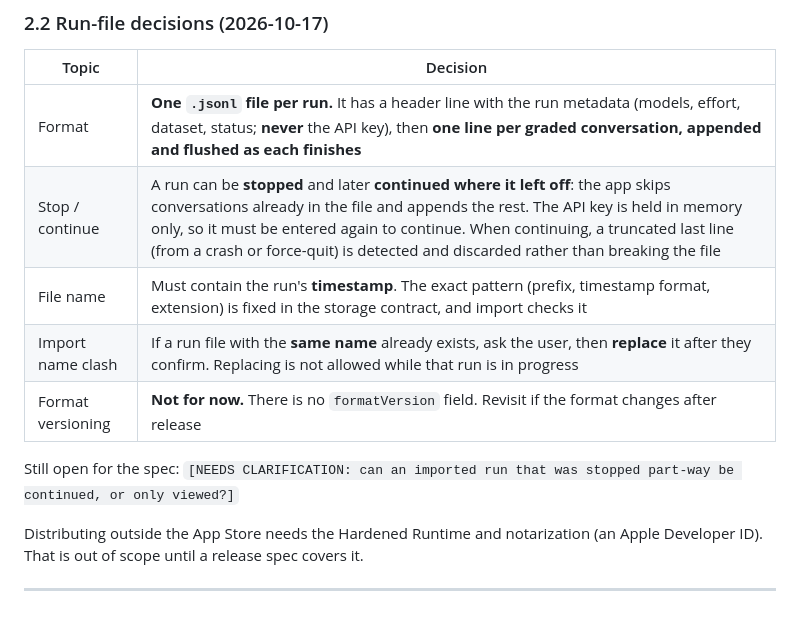
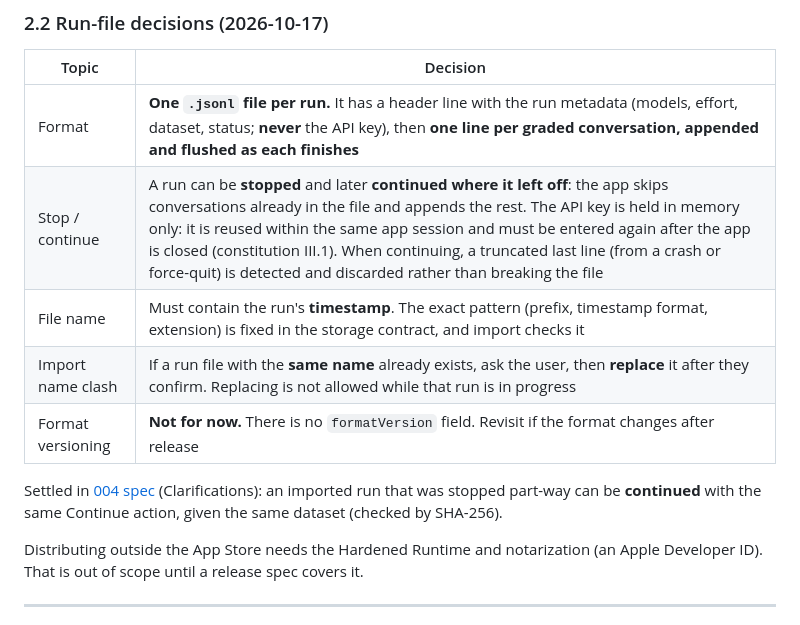
Before and after one commit to carlos-dev-research/simple-desktop-healthbench, a Markdown page: docs/reference/flutter-desktop.md, the part around the change. Drawn GitHub-style.

```diff
--- a/docs/reference/flutter-desktop.md
+++ b/docs/reference/flutter-desktop.md
@@ -94,12 +94,12 @@ Implications:
 | Topic | Decision |
 |---|---|
 | Format | **One `.jsonl` file per run.** It has a header line with the run metadata (models, effort, dataset, status; **never** the API key), then **one line per graded conversation, appended and flushed as each finishes** |
-| Stop / continue | A run can be **stopped** and later **continued where it left off**: the app skips conversations already in the file and appends the rest. The API key is held in memory only, so it must be entered again to continue. When continuing, a truncated last line (from a crash or force-quit) is detected and discarded rather than breaking the file |
+| Stop / continue | A run can be **stopped** and later **continued where it left off**: the app skips conversations already in the file and appends the rest. The API key is held in memory only: it is reused within the same app session and must be entered again after the app is closed (constitution III.1). When continuing, a truncated last line (from a crash or force-quit) is detected and discarded rather than breaking the file |
 | File name | Must contain the run's **timestamp**. The exact pattern (prefix, timestamp format, extension) is fixed in the storage contract, and import checks it |
 | Import name clash | If a run file with the **same name** already exists, ask the user, then **replace** it after they confirm. Replacing is not allowed while that run is in progress |
 | Format versioning | **Not for now.** There is no `formatVersion` field. Revisit if the format changes after release |
 
-Still open for the spec: `[NEEDS CLARIFICATION: can an imported run that was stopped part-way be continued, or only viewed?]`
+Settled in [004 spec](../../specs/004-run-file-management/spec.md) (Clarifications): an imported run that was stopped part-way can be **continued** with the same Continue action, given the same dataset (checked by SHA-256).
 
 Distributing outside the App Store needs the Hardened Runtime and notarization
 (an Apple Developer ID). That is out of scope until a release spec covers it.
```
Also changed, not shown: README.md (+2 -2 lines).
